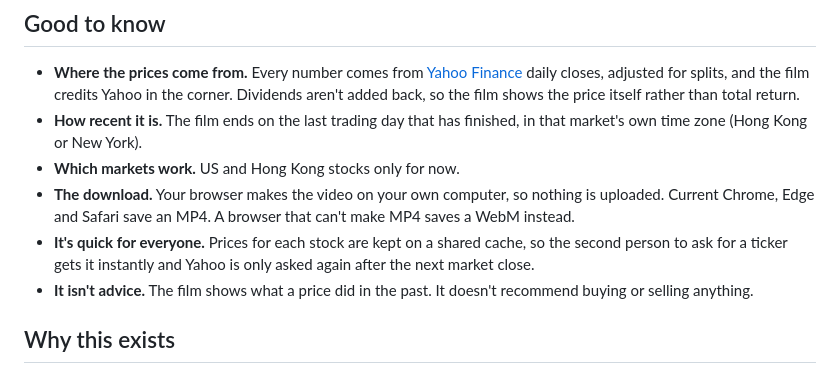
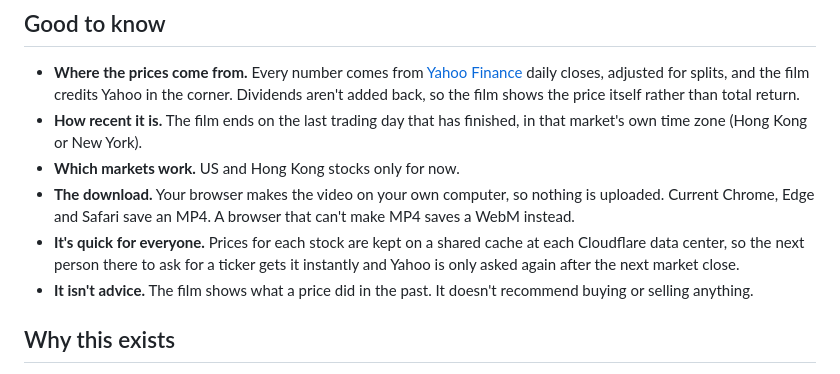
Before and after one commit to alphyleung-hub/stock-animation-ca, a Markdown page: README.md, the part around the change. Drawn GitHub-style.

```diff
--- a/README.md
+++ b/README.md
@@ -37,7 +37,7 @@ Three cards stay on screen the whole time: the high and low for the range, the d
 - **How recent it is.** The film ends on the last trading day that has finished, in that market's own time zone (Hong Kong or New York).
 - **Which markets work.** US and Hong Kong stocks only for now.
 - **The download.** Your browser makes the video on your own computer, so nothing is uploaded. Current Chrome, Edge and Safari save an MP4. A browser that can't make MP4 saves a WebM instead.
-- **It's quick for everyone.** Prices for each stock are kept on a shared cache, so the second person to ask for a ticker gets it instantly and Yahoo is only asked again after the next market close.
+- **It's quick for everyone.** Prices for each stock are kept on a shared cache at each Cloudflare data center, so the next person there to ask for a ticker gets it instantly and Yahoo is only asked again after the next market close.
 - **It isn't advice.** The film shows what a price did in the past. It doesn't recommend buying or selling anything.
 
 ## Why this exists
```
Also changed, not shown: README.zh-Hant.md (+1 -1 lines).
